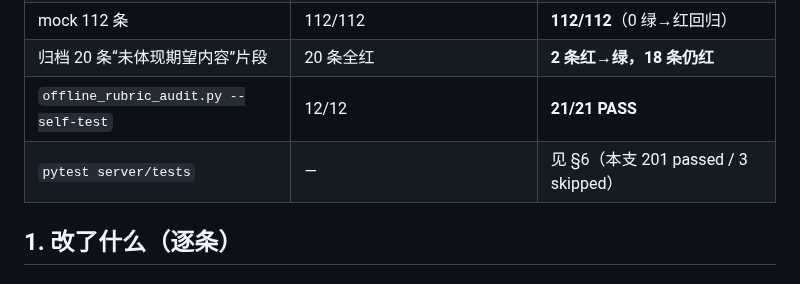
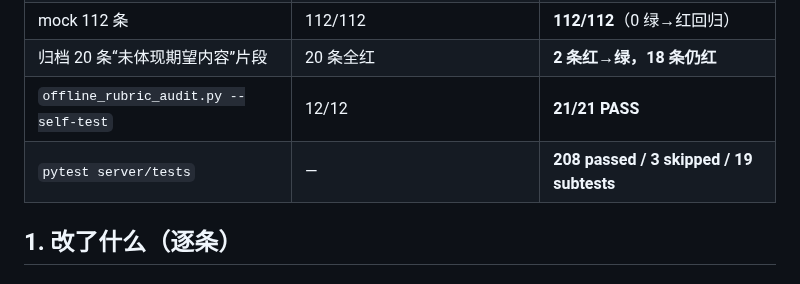
Before and after one commit to xx8888888-xh/xiaoman-treehole, a Markdown page: docs/HUMAN_FEEL_R6_RUBRIC.md, the part around the change. Rendered like a GitHub page.

Commit message:
docs(w21): 补全 pytest 实测数字

```diff
--- a/docs/HUMAN_FEEL_R6_RUBRIC.md
+++ b/docs/HUMAN_FEEL_R6_RUBRIC.md
@@ -12,7 +12,7 @@
 | mock 112 条 | 112/112 | **112/112**（0 绿→红回归） |
 | 归档 20 条“未体现期望内容”片段 | 20 条全红 | **2 条红→绿，18 条仍红** |
 | `offline_rubric_audit.py --self-test` | 12/12 | **21/21 PASS** |
-| `pytest server/tests` | — | 见 §6（本支 201 passed / 3 skipped） |
+| `pytest server/tests` | — | **208 passed / 3 skipped / 19 subtests** |
 
 ## 1. 改了什么（逐条）
 
```
